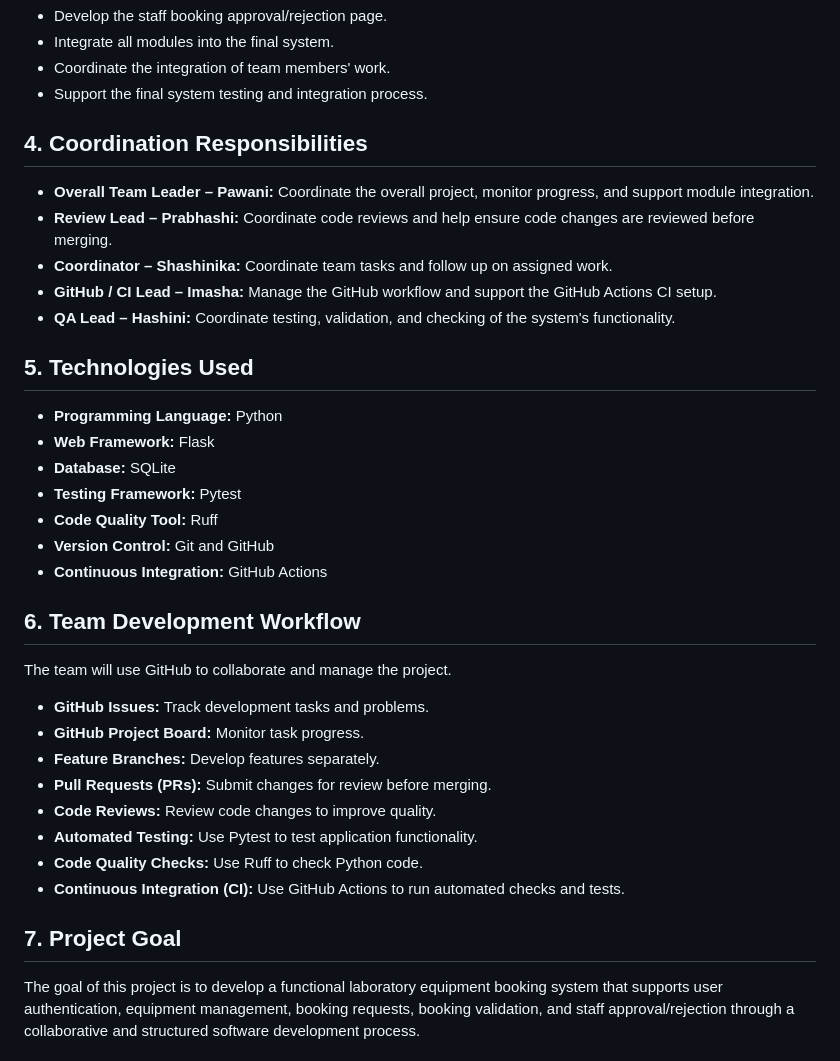
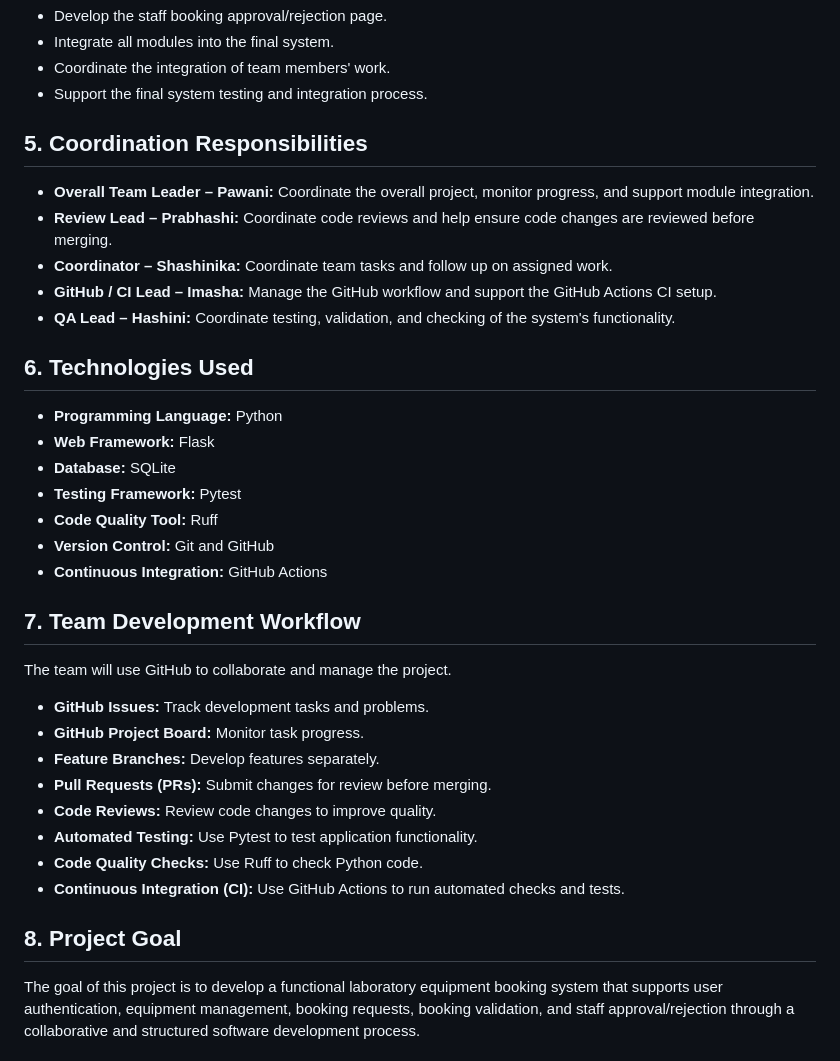
Before and after one commit to Lab-Equipment-Booking-Team/lab-equipment-booking-system, a Markdown page: README.md, the part around one of its changes. Drawn GitHub-style.

```diff
--- a/README.md
+++ b/README.md
@@ -58,7 +64,7 @@ The project is divided into five modules. Each team member is responsible for th
 - Coordinate the integration of team members' work.
 - Support the final system testing and integration process.
 
-## 4. Coordination Responsibilities
+## 5. Coordination Responsibilities
 
 - **Overall Team Leader – Pawani:** Coordinate the overall project, monitor progress, and support module integration.
 - **Review Lead – Prabhashi:** Coordinate code reviews and help ensure code changes are reviewed before merging.
@@ -66,7 +72,7 @@ The project is divided into five modules. Each team member is responsible for th
 - **GitHub / CI Lead – Imasha:** Manage the GitHub workflow and support the GitHub Actions CI setup.
 - **QA Lead – Hashini:** Coordinate testing, validation, and checking of the system's functionality.
 
-## 5. Technologies Used
+## 6. Technologies Used
 
 - **Programming Language:** Python
 - **Web Framework:** Flask
@@ -76,7 +82,7 @@ The project is divided into five modules. Each team member is responsible for th
 - **Version Control:** Git and GitHub
 - **Continuous Integration:** GitHub Actions
 
-## 6. Team Development Workflow
+## 7. Team Development Workflow
 
 The team will use GitHub to collaborate and manage the project.
 
@@ -89,7 +95,7 @@ The team will use GitHub to collaborate and manage the project.
 - **Code Quality Checks:** Use Ruff to check Python code.
 - **Continuous Integration (CI):** Use GitHub Actions to run automated checks and tests.
 
-## 7. Project Goal
+## 8. Project Goal
 
 The goal of this project is to develop a functional laboratory equipment booking system that supports user authentication, equipment management, booking requests, booking validation, and staff approval/rejection through a collaborative and structured software development process.
 # lab-equipment-booking-system
```
Also changed, not shown: other parts of README.md (+13 -7 lines).
